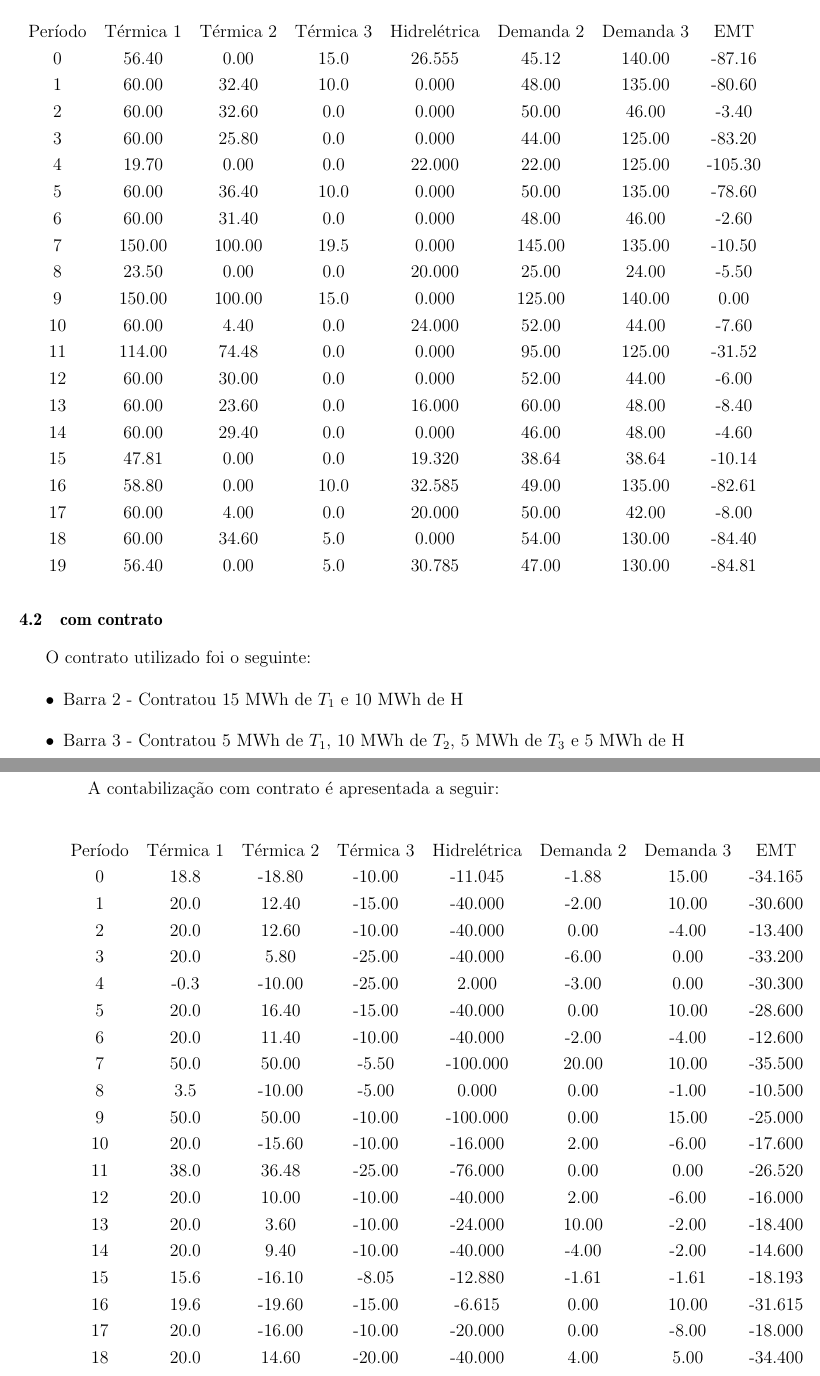
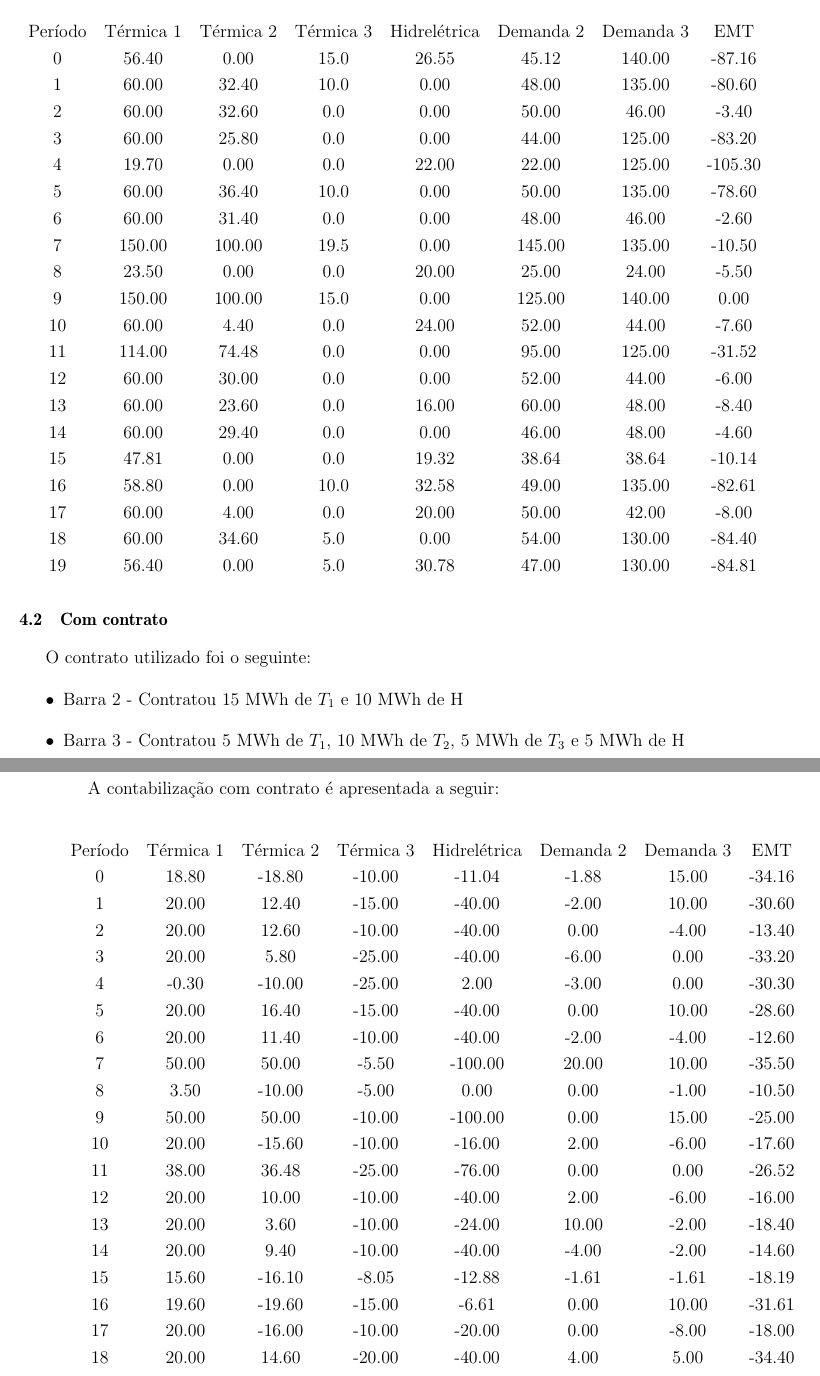
Before and after one commit to lucas-mior/trab2-planejamento, a LaTeX document (trab2.tex): two parts of pages 8 and 9 of 9, joined at a grey line, cut so that both start at the same text. The pictures show the PDF file trab2.pdf that the author committed with the source.

Commit message:
std decimal places

```diff
--- a/trab2.tex
+++ b/trab2.tex
@@ -245,18 +245,3 @@ A contabilização com ausência de contrato é apresentada a seguir:
 \begin{center}
     \begin{tabular}{ c c c c c c c c }
         Período & Térmica 1  & Térmica 2  & Térmica 3  & Hidrelétrica  & Demanda 2  & Demanda 3      & EMT \\
-        0    & 56.40     & 0.00     & 15.0  & 26.555   & 45.12  & 140.00  & -87.16 \\
-        1    & 60.00    & 32.40     & 10.0   & 0.000   & 48.00  & 135.00  & -80.60 \\
-        2    & 60.00    & 32.60      & 0.0   & 0.000   & 50.00   & 46.00   & -3.40 \\
-        3    & 60.00    & 25.80      & 0.0   & 0.000   & 44.00  & 125.00  & -83.20 \\
-        4    & 19.70     & 0.00      & 0.0  & 22.000   & 22.00  & 125.00 & -105.30 \\
-        5    & 60.00    & 36.40     & 10.0   & 0.000   & 50.00  & 135.00  & -78.60 \\
-        6    & 60.00    & 31.40      & 0.0   & 0.000   & 48.00   & 46.00   & -2.60 \\
-        7   & 150.00   & 100.00     & 19.5   & 0.000  & 145.00  & 135.00  & -10.50 \\
-        8    & 23.50     & 0.00      & 0.0  & 20.000   & 25.00   & 24.00   & -5.50 \\
-        9   & 150.00   & 100.00     & 15.0   & 0.000  & 125.00  & 140.00    & 0.00 \\
-        10   & 60.00     & 4.40      & 0.0  & 24.000   & 52.00   & 44.00   & -7.60 \\
-        11  & 114.00    & 74.48      & 0.0   & 0.000   & 95.00  & 125.00  & -31.52 \\
-        12   & 60.00    & 30.00      & 0.0   & 0.000   & 52.00   & 44.00   & -6.00 \\
-        13   & 60.00    & 23.60      & 0.0  & 16.000   & 60.00   & 48.00   & -8.40 \\
-        14   & 60.00    & 29.40      & 0.0   & 0.000   & 46.00   & 48.00   & -4.60 \\
@@ -266 +247,0 @@ A contabilização com ausência de contrato é apresentada a seguir:
-        18   & 60.00    & 34.60      & 5.0   & 0.000   & 54.00  & 130.00  & -84.40 \\
@@ -267,0 +256 @@ A contabilização com ausência de contrato é apresentada a seguir:
+        8    & 23.50     & 0.00      & 0.0  & 20.00   & 25.00   & 24.00   & -5.50 \\
@@ -268,7 +261,14 @@ A contabilização com ausência de contrato é apresentada a seguir:
+        13   & 60.00    & 23.60      & 0.0  & 16.00   & 60.00   & 48.00   & -8.40 \\
+        14   & 60.00    & 29.40      & 0.0   & 0.00   & 46.00   & 48.00   & -4.60 \\
+        15   & 47.81     & 0.00      & 0.0  & 19.32   & 38.64   & 38.64  & -10.14 \\
+        16   & 58.80     & 0.00     & 10.0  & 32.58   & 49.00  & 135.00  & -82.61 \\
+        17   & 60.00     & 4.00      & 0.0  & 20.00   & 50.00   & 42.00   & -8.00 \\
+        18   & 60.00    & 34.60      & 5.0   & 0.00   & 54.00  & 130.00  & -84.40 \\
+        19   & 56.40     & 0.00      & 5.0  & 30.78   & 47.00  & 130.00  & -84.81
     \end{tabular}
 \end{center}
 
-\subsection{com contrato}
+\subsection{Com contrato}
 O contrato utilizado foi o seguinte:
 \begin{itemize}
     \item{Barra 2 - Contratou 15 MWh de \(T_1\) e 10 MWh de H}
@@ -290 +281,0 @@ A contabilização com contrato é apresentada a seguir:
-        8     & 3.5   & -10.00    & -5.00    & 0.000    & 0.00   & -1.00 & -10.500 \\
@@ -298 +281,0 @@ A contabilização com contrato é apresentada a seguir:
-        16   & 19.6   & -19.60   & -15.00   & -6.615    & 0.00   & 10.00 & -31.615 \\
@@ -302,3 +283,22 @@ A contabilização com contrato é apresentada a seguir:
+        1    & 20.00    & 12.40   & -15.00  & -40.00   & -2.00   & 10.00 & -30.60 \\
+        2    & 20.00    & 12.60   & -10.00  & -40.00    & 0.00   & -4.00 & -13.40 \\
+        3    & 20.00     & 5.80   & -25.00  & -40.00   & -6.00    & 0.00 & -33.20 \\
+        4    & -0.30   & -10.00   & -25.00    & 2.00   & -3.00    & 0.00 & -30.30 \\
+        5    & 20.00    & 16.40   & -15.00  & -40.00    & 0.00   & 10.00 & -28.60 \\
+        6    & 20.00    & 11.40   & -10.00  & -40.00   & -2.00   & -4.00 & -12.60 \\
+        7    & 50.00    & 50.00    & -5.50 & -100.00   & 20.00   & 10.00 & -35.50 \\
+        8     & 3.50   & -10.00    & -5.00    & 0.00    & 0.00   & -1.00 & -10.50 \\
+        9    & 50.00    & 50.00   & -10.00 & -100.00    & 0.00   & 15.00 & -25.00 \\
+        10   & 20.00   & -15.60   & -10.00  & -16.00    & 2.00   & -6.00 & -17.60 \\
+        11   & 38.00    & 36.48   & -25.00  & -76.00    & 0.00    & 0.00 & -26.52 \\
+        12   & 20.00    & 10.00   & -10.00  & -40.00    & 2.00   & -6.00 & -16.00 \\
+        13   & 20.00     & 3.60   & -10.00  & -24.00   & 10.00   & -2.00 & -18.40 \\
+        14   & 20.00     & 9.40   & -10.00  & -40.00   & -4.00   & -2.00 & -14.60 \\
+        15   & 15.60   & -16.10    & -8.05  & -12.88   & -1.61   & -1.61 & -18.19 \\
+        16   & 19.60   & -19.60   & -15.00   & -6.61    & 0.00   & 10.00 & -31.61 \\
+        17   & 20.00   & -16.00   & -10.00  & -20.00    & 0.00   & -8.00 & -18.00 \\
+        18   & 20.00    & 14.60   & -20.00  & -40.00    & 4.00    & 5.00 & -34.40 \\
+        19   & 18.80   & -18.80   & -20.00   & -6.81    & 0.00    & 5.00 & -31.81
     \end{tabular}
 \end{center}
 
```
Also changed, not shown: trab2.pdf, trab2.tex (35 more changed lines).
